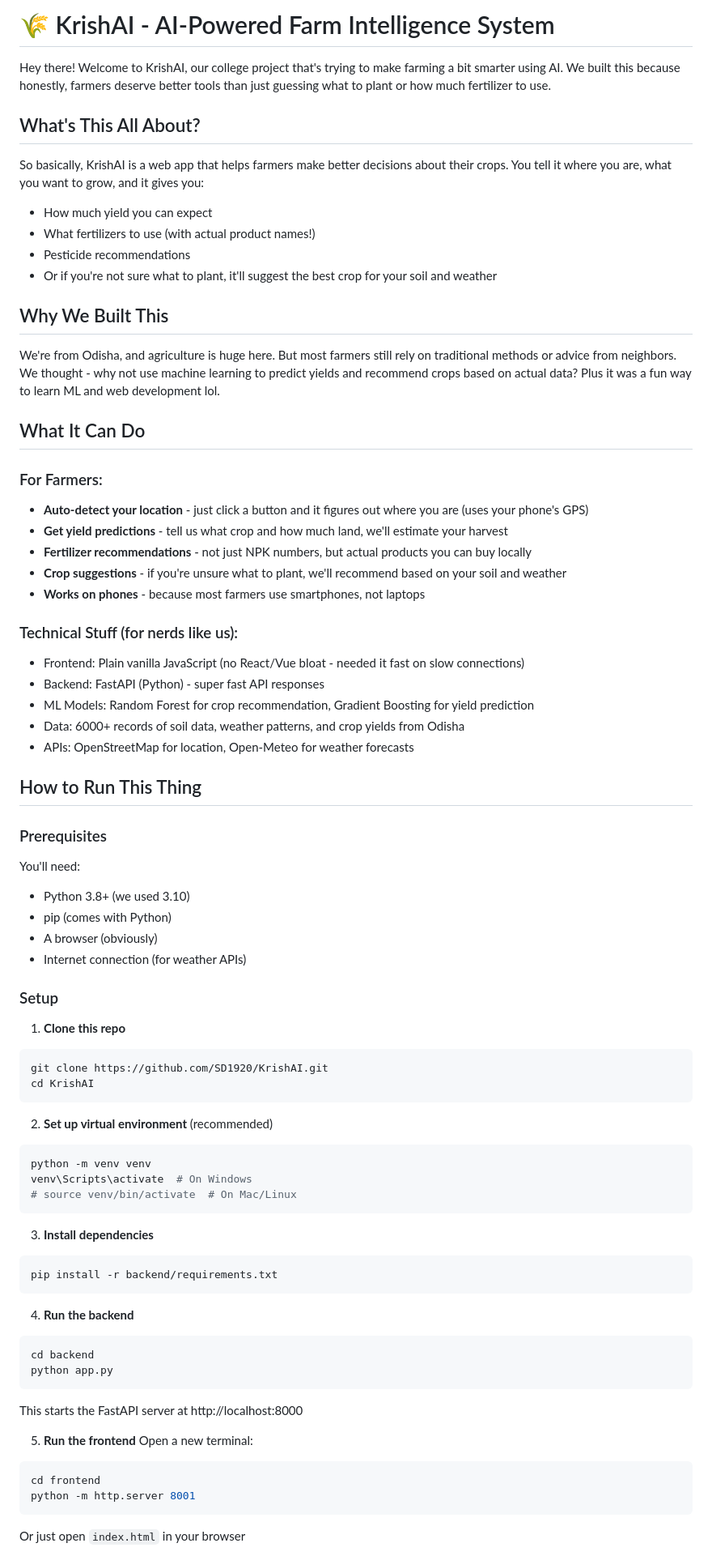
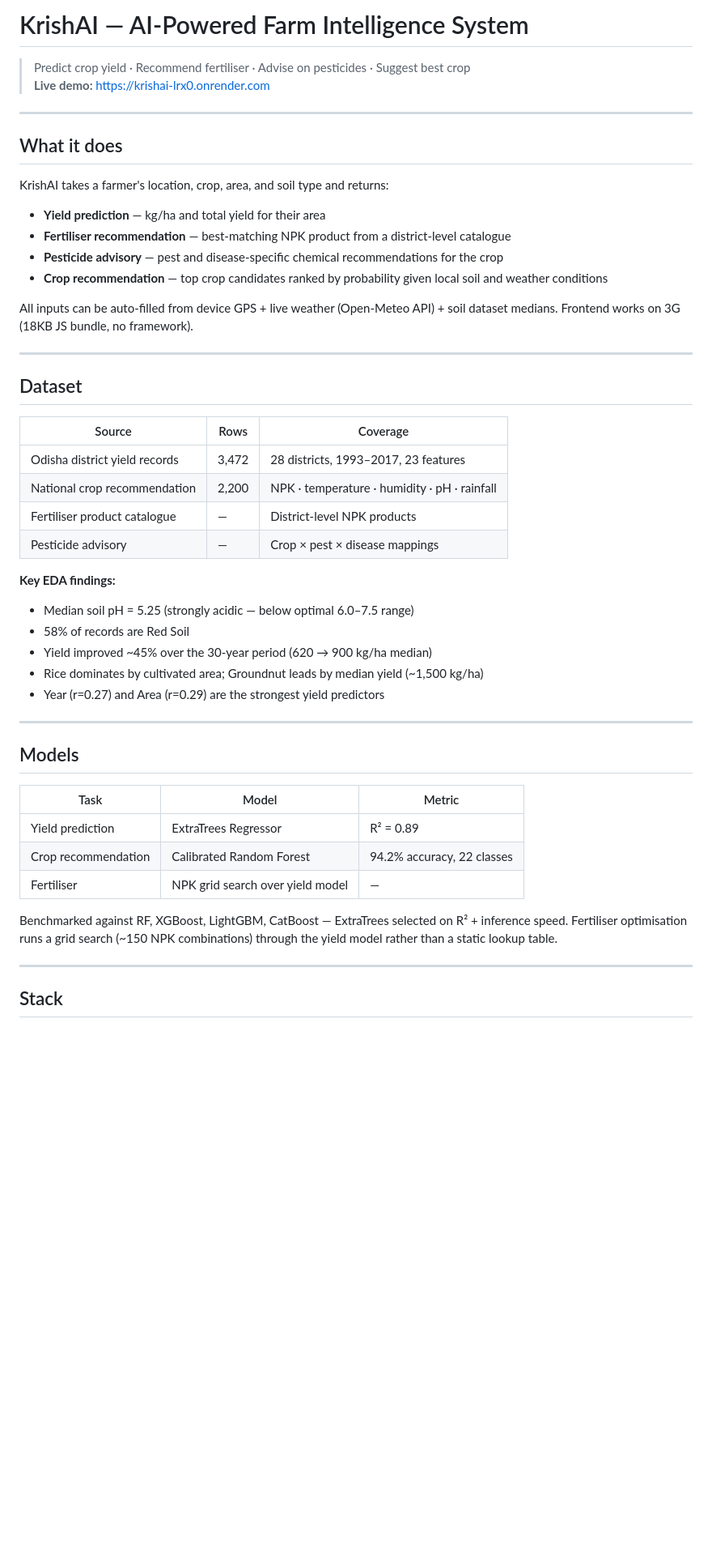
Before and after one commit to SD1920/KrishAI, a Markdown page: README.md, the part around one of its changes. Shown at 81% size. GitHub-like rendering; blank space fills up the shorter version.

````diff
--- a/README.md
+++ b/README.md
@@ -1,76 +1,52 @@
-# 🌾 KrishAI - AI-Powered Farm Intelligence System
+# KrishAI — AI-Powered Farm Intelligence System
 
-Hey there! Welcome to KrishAI, our college project that's trying to make farming a bit smarter using AI. We built this because honestly, farmers deserve better tools than just guessing what to plant or how much fertilizer to use.
+> Predict crop yield · Recommend fertiliser · Advise on pesticides · Suggest best crop
+> **Live demo:** https://krishai-lrx0.onrender.com
 
-## What's This All About?
+---
 
-So basically, KrishAI is a web app that helps farmers make better decisions about their crops. You tell it where you are, what you want to grow, and it gives you:
-- How much yield you can expect
-- What fertilizers to use (with actual product names!)
-- Pesticide recommendations
-- Or if you're not sure what to plant, it'll suggest the best crop for your soil and weather
+## What it does
 
-## Why We Built This
+KrishAI takes a farmer's location, crop, area, and soil type and returns:
 
-We're from Odisha, and agriculture is huge here. But most farmers still rely on traditional methods or advice from neighbors. We thought - why not use machine learning to predict yields and recommend crops based on actual data? Plus it was a fun way to learn ML and web development lol.
+- **Yield prediction** — kg/ha and total yield for their area
+- **Fertiliser recommendation** — best-matching NPK product from a district-level catalogue
+- **Pesticide advisory** — pest and disease-specific chemical recommendations for the crop
+- **Crop recommendation** — top crop candidates ranked by probability given local soil and weather conditions
 
-## What It Can Do
+All inputs can be auto-filled from device GPS + live weather (Open-Meteo API) + soil dataset medians. Frontend works on 3G (18KB JS bundle, no framework).
 
-### For Farmers:
-- **Auto-detect your location** - just click a button and it figures out where you are (uses your phone's GPS)
-- **Get yield predictions** - tell us what crop and how much land, we'll estimate your harvest
-- **Fertilizer recommendations** - not just NPK numbers, but actual products you can buy locally
-- **Crop suggestions** - if you're unsure what to plant, we'll recommend based on your soil and weather
-- **Works on phones** - because most farmers use smartphones, not laptops
+---
 
-### Technical Stuff (for nerds like us):
-- Frontend: Plain vanilla JavaScript (no React/Vue bloat - needed it fast on slow connections)
-- Backend: FastAPI (Python) - super fast API responses
-- ML Models: Random Forest for crop recommendation, Gradient Boosting for yield prediction
-- Data: 6000+ records of soil data, weather patterns, and crop yields from Odisha
-- APIs: OpenStreetMap for location, Open-Meteo for weather forecasts
+## Dataset
 
-## How to Run This Thing
+| Source | Rows | Coverage |
+|---|---|---|
+| Odisha district yield records | 3,472 | 28 districts, 1993–2017, 23 features |
+| National crop recommendation | 2,200 | NPK · temperature · humidity · pH · rainfall |
+| Fertiliser product catalogue | — | District-level NPK products |
+| Pesticide advisory | — | Crop × pest × disease mappings |
 
-### Prerequisites
-You'll need:
-- Python 3.8+ (we used 3.10)
-- pip (comes with Python)
-- A browser (obviously)
-- Internet connection (for weather APIs)
+**Key EDA findings:**
+- Median soil pH = 5.25 (strongly acidic — below optimal 6.0–7.5 range)
+- 58% of records are Red Soil
+- Yield improved ~45% over the 30-year period (620 → 900 kg/ha median)
+- Rice dominates by cultivated area; Groundnut leads by median yield (~1,500 kg/ha)
+- Year (r=0.27) and Area (r=0.29) are the strongest yield predictors
 
-### Setup
+---
 
-1. **Clone this repo**
-```bash
-git clone https://github.com/SD1920/KrishAI.git
-cd KrishAI
-```
+## Models
 
-2. **Set up virtual environment** (recommended)
-```bash
-python -m venv venv
-venv\Scripts\activate  # On Windows
-# source venv/bin/activate  # On Mac/Linux
-```
+| Task | Model | Metric |
+|---|---|---|
+| Yield prediction | ExtraTrees Regressor | R² = 0.89 |
+| Crop recommendation | Calibrated Random Forest | 94.2% accuracy, 22 classes |
+| Fertiliser | NPK grid search over yield model | — |
 
-3. **Install dependencies**
-```bash
-pip install -r backend/requirements.txt
-```
+Benchmarked against RF, XGBoost, LightGBM, CatBoost — ExtraTrees selected on R² + inference speed. Fertiliser optimisation runs a grid search (~150 NPK combinations) through the yield model rather than a static lookup table.
 
-4. **Run the backend**
-```bash
-cd backend
-python app.py
-```
-This starts the FastAPI server at http://localhost:8000
+---
 
-5. **Run the frontend**
-Open a new terminal:
-```bash
-cd frontend
-python -m http.server 8001
-```
-Or just open `index.html` in your browser
+## Stack
 
````
Also changed, not shown: other parts of README.md (+61 -134 lines).
